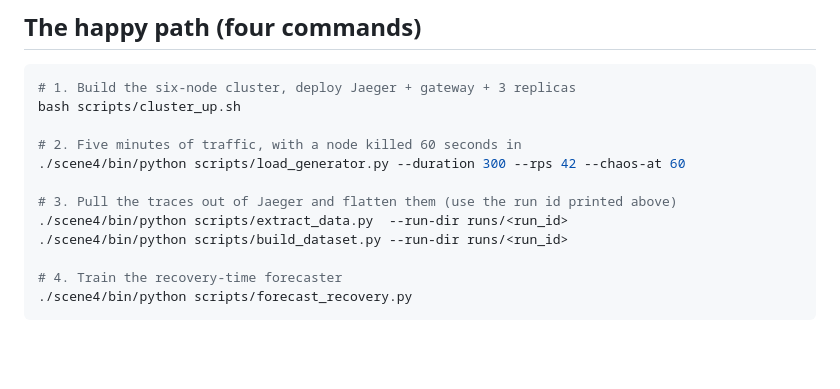
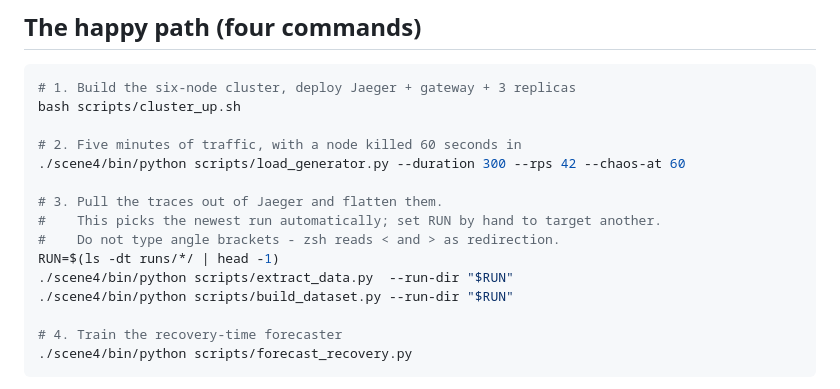
Before and after one commit to SenSeLab26/RCA-SCenario4, a Markdown page: RUNBOOK.md, the part around the change. Drawn GitHub-style; blank space fills up the shorter version.

Commit message:
minor changes to setting up this project

```diff
--- a/RUNBOOK.md
+++ b/RUNBOOK.md
@@ -27,9 +27,12 @@ bash scripts/cluster_up.sh
 # 2. Five minutes of traffic, with a node killed 60 seconds in
 ./scene4/bin/python scripts/load_generator.py --duration 300 --rps 42 --chaos-at 60
 
-# 3. Pull the traces out of Jaeger and flatten them (use the run id printed above)
-./scene4/bin/python scripts/extract_data.py  --run-dir runs/<run_id>
-./scene4/bin/python scripts/build_dataset.py --run-dir runs/<run_id>
+# 3. Pull the traces out of Jaeger and flatten them.
+#    This picks the newest run automatically; set RUN by hand to target another.
+#    Do not type angle brackets - zsh reads < and > as redirection.
+RUN=$(ls -dt runs/*/ | head -1)
+./scene4/bin/python scripts/extract_data.py  --run-dir "$RUN"
+./scene4/bin/python scripts/build_dataset.py --run-dir "$RUN"
 
 # 4. Train the recovery-time forecaster
 ./scene4/bin/python scripts/forecast_recovery.py
```
